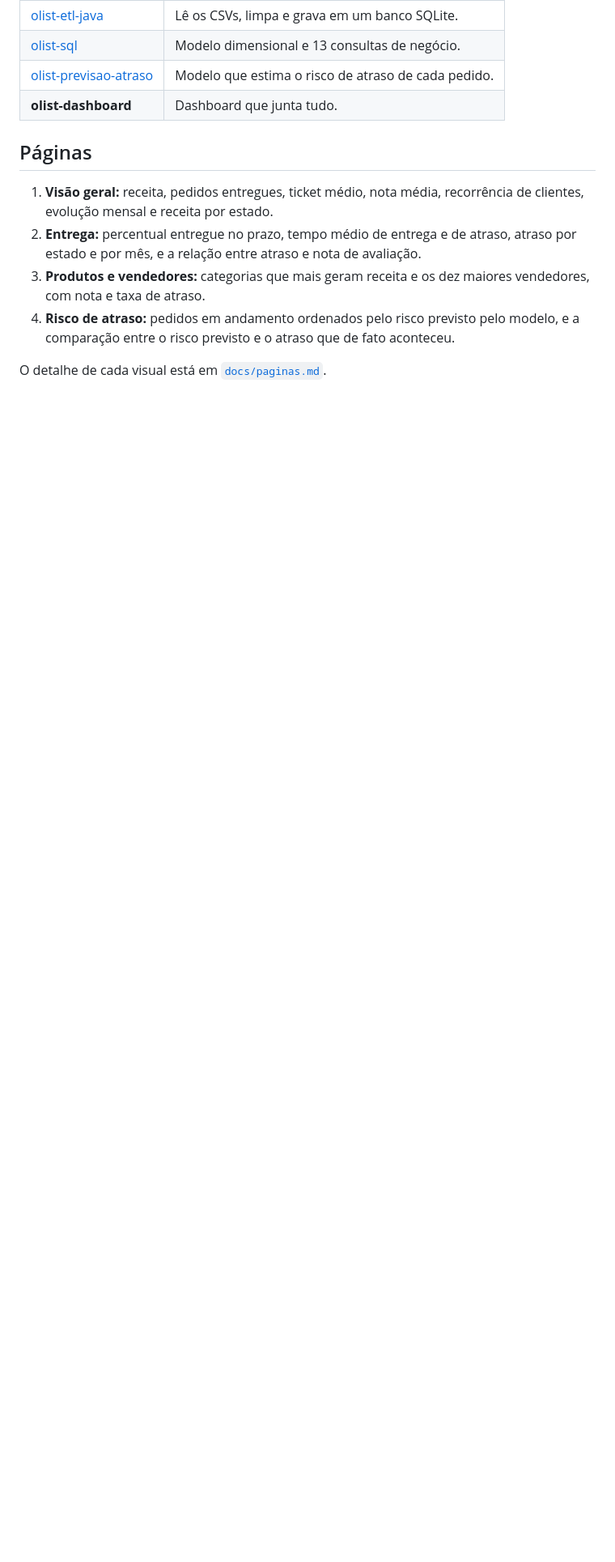
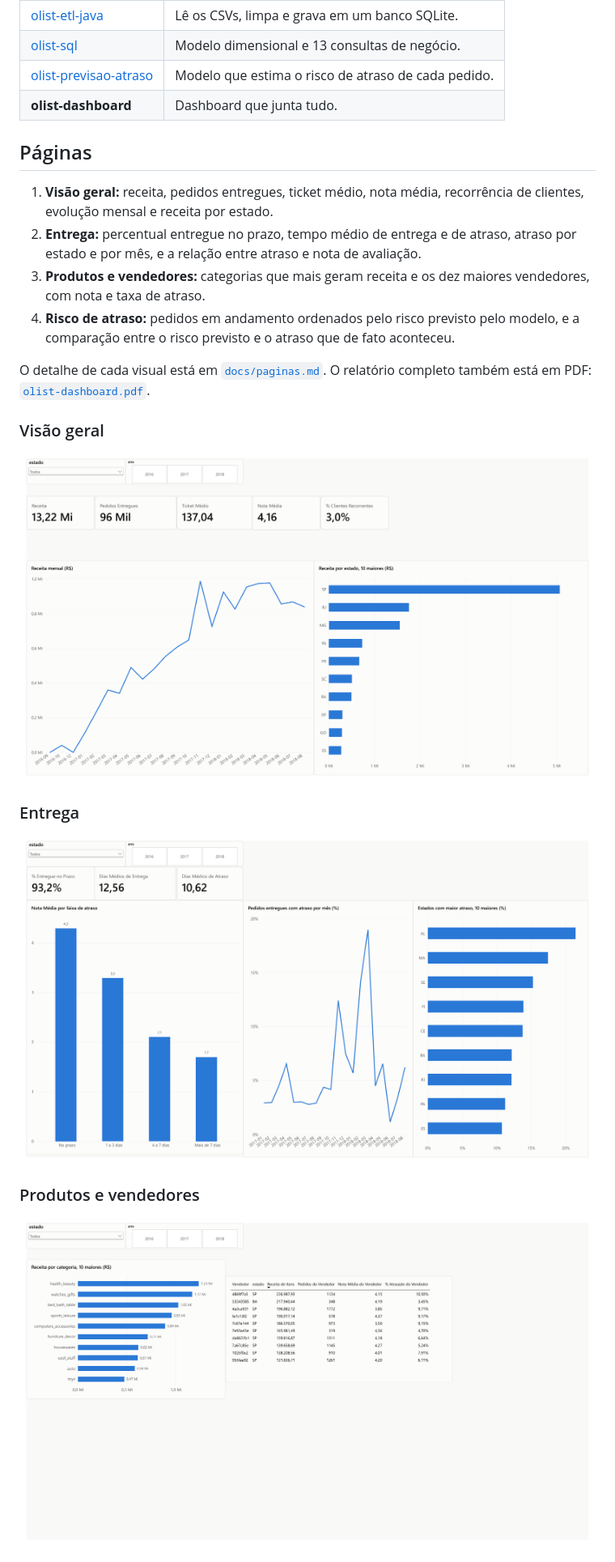
Before and after one commit to dev-lucasluz/olist-dashboard, a Markdown page: README.md, the part around one of its changes. Shown at 81% size. GitHub-like rendering; pictures changed too: docs/img/pagina1.png (added), docs/img/pagina2.png (added), docs/img/pagina3.png (added); blank space fills up the shorter version.

Commit message:
Imagens das páginas no README

```diff
--- a/README.md
+++ b/README.md
@@ -16,4 +16,17 @@ Dashboard em Power BI sobre o dataset público de e-commerce da Olist, com quatr
 3. **Produtos e vendedores:** categorias que mais geram receita e os dez maiores vendedores, com nota e taxa de atraso.
 4. **Risco de atraso:** pedidos em andamento ordenados pelo risco previsto pelo modelo, e a comparação entre o risco previsto e o atraso que de fato aconteceu.
 
-O detalhe de cada visual está em [`docs/paginas.md`](docs/paginas.md).
+O detalhe de cada visual está em [`docs/paginas.md`](docs/paginas.md). O relatório completo também está em PDF: [`olist-dashboard.pdf`](olist-dashboard.pdf).
+
+### Visão geral
+
+![Visão geral](docs/img/pagina1.png)
+
+### Entrega
+
+![Entrega](docs/img/pagina2.png)
+
+### Produtos e vendedores
+
+![Produtos e vendedores](docs/img/pagina3.png)
+
```
Also changed, not shown: other parts of README.md (+6 -0 lines), docs/img/pagina4.png (added).
